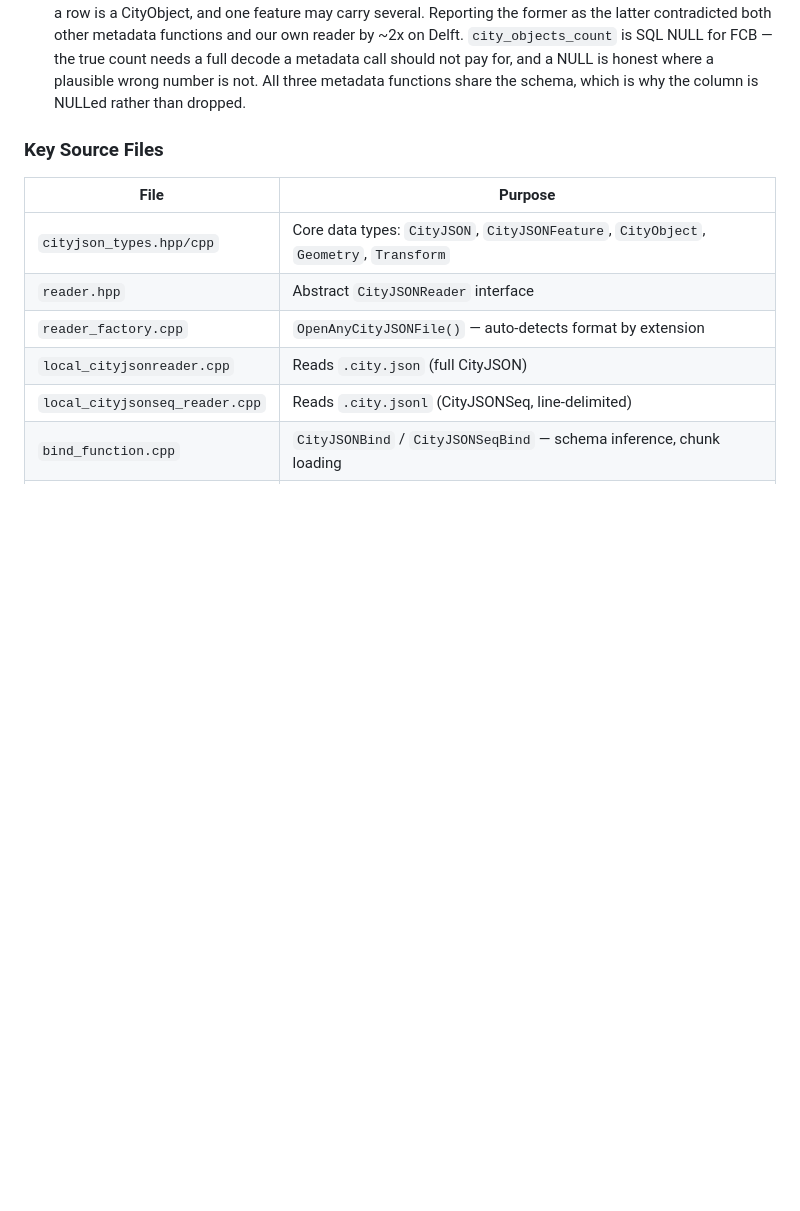
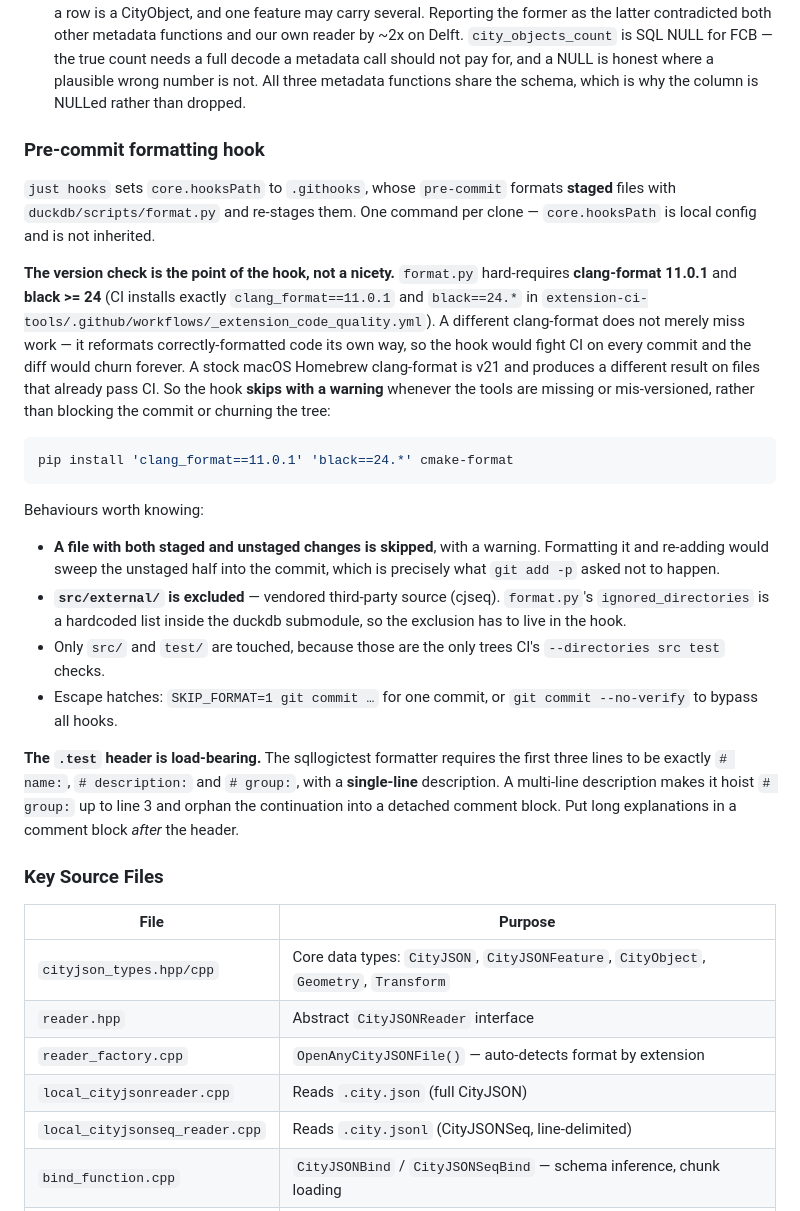
Before and after one commit to cityjson/duckdb-cityjson, a Markdown page: CLAUDE.md, the part around the change. GitHub-like rendering; blank space fills up the shorter version.

````diff
--- a/CLAUDE.md
+++ b/CLAUDE.md
@@ -194,6 +194,46 @@ per-geometry references are columns).
   count needs a full decode a metadata call should not pay for, and a NULL is honest
   where a plausible wrong number is not. All three metadata functions share the
   schema, which is why the column is NULLed rather than dropped.
+
+### Pre-commit formatting hook
+
+`just hooks` sets `core.hooksPath` to `.githooks`, whose `pre-commit` formats
+**staged** files with `duckdb/scripts/format.py` and re-stages them. One command
+per clone — `core.hooksPath` is local config and is not inherited.
+
+**The version check is the point of the hook, not a nicety.** `format.py`
+hard-requires **clang-format 11.0.1** and **black >= 24** (CI installs exactly
+`clang_format==11.0.1` and `black==24.*` in
+`extension-ci-tools/.github/workflows/_extension_code_quality.yml`). A different
+clang-format does not merely miss work — it reformats correctly-formatted code
+its own way, so the hook would fight CI on every commit and the diff would churn
+forever. A stock macOS Homebrew clang-format is v21 and produces a different
+result on files that already pass CI. So the hook **skips with a warning**
+whenever the tools are missing or mis-versioned, rather than blocking the commit
+or churning the tree:
+
+```sh
+pip install 'clang_format==11.0.1' 'black==24.*' cmake-format
+```
+
+Behaviours worth knowing:
+
+- **A file with both staged and unstaged changes is skipped**, with a warning.
+  Formatting it and re-adding would sweep the unstaged half into the commit,
+  which is precisely what `git add -p` asked not to happen.
+- **`src/external/` is excluded** — vendored third-party source (cjseq).
+  `format.py`'s `ignored_directories` is a hardcoded list inside the duckdb
+  submodule, so the exclusion has to live in the hook.
+- Only `src/` and `test/` are touched, because those are the only trees CI's
+  `--directories src test` checks.
+- Escape hatches: `SKIP_FORMAT=1 git commit …` for one commit, or
+  `git commit --no-verify` to bypass all hooks.
+
+**The `.test` header is load-bearing.** The sqllogictest formatter requires the
+first three lines to be exactly `# name:`, `# description:` and `# group:`, with
+a **single-line** description. A multi-line description makes it hoist
+`# group:` up to line 3 and orphan the continuation into a detached comment
+block. Put long explanations in a comment block *after* the header.
 
 ### Key Source Files
 
````
Also changed, not shown: AGENTS.md (+40 -0 lines).
